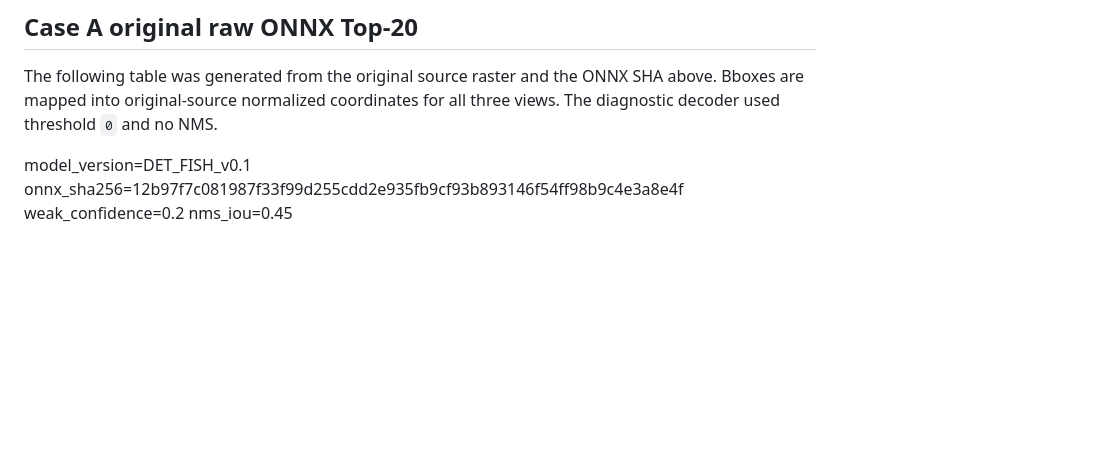
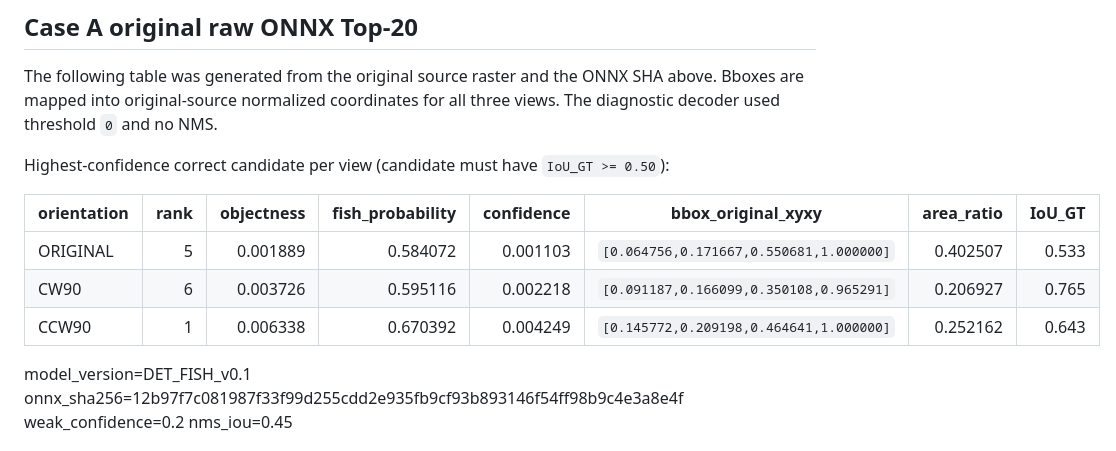
Before and after one commit to pan277942135/Yujian, a Markdown page: reports/recognition_detector_vertical_hardcase_p0_v1.md, the part around one of its changes. Rendered like a GitHub page; blank space fills up the shorter version.

Commit message:
Record original Case A detector diagnosis

```diff
--- a/reports/recognition_detector_vertical_hardcase_p0_v1.md
+++ b/reports/recognition_detector_vertical_hardcase_p0_v1.md
@@ -27,6 +27,14 @@ Case B confirms orientation recall recovery: the correct fish candidate is under
 ## Case A original raw ONNX Top-20
 
 The following table was generated from the original source raster and the ONNX SHA above. Bboxes are mapped into original-source normalized coordinates for all three views. The diagnostic decoder used threshold `0` and no NMS.
+
+Highest-confidence correct candidate per view (candidate must have `IoU_GT >= 0.50`):
+
+| orientation | rank | objectness | fish_probability | confidence | bbox_original_xyxy | area_ratio | IoU_GT |
+|---|---:|---:|---:|---:|---|---:|---:|
+| ORIGINAL | 5 | 0.001889 | 0.584072 | 0.001103 | `[0.064756,0.171667,0.550681,1.000000]` | 0.402507 | 0.533 |
+| CW90 | 6 | 0.003726 | 0.595116 | 0.002218 | `[0.091187,0.166099,0.350108,0.965291]` | 0.206927 | 0.765 |
+| CCW90 | 1 | 0.006338 | 0.670392 | 0.004249 | `[0.145772,0.209198,0.464641,1.000000]` | 0.252162 | 0.643 |
 
 model_version=DET_FISH_v0.1
 onnx_sha256=12b97f7c081987f33f99d255cdd2e935fb9cf93b893146f54ff98b9c4e3a8e4f
```
Also changed, not shown: other parts of reports/recognition_detector_vertical_hardcase_p0_v1.md (+39 -0 lines).
